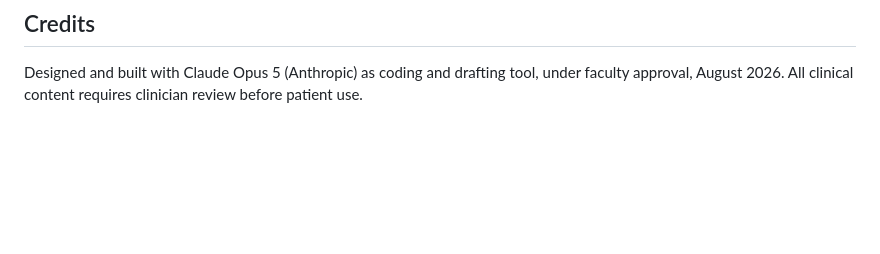
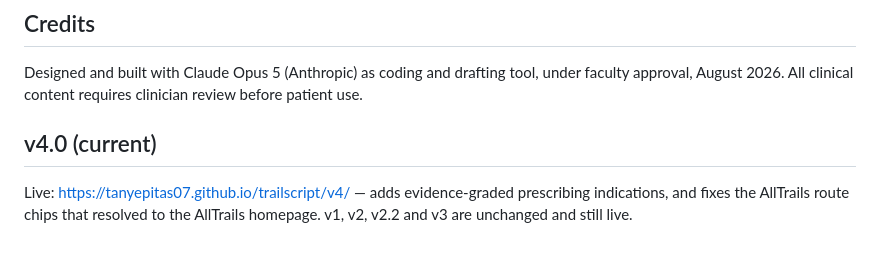
Before and after one commit to tanyepitas07/trailscript, a Markdown page: README.md, the part around the change. Drawn GitHub-style; blank space fills up the shorter version.

Commit message:
README: list v4.0 alongside the earlier builds

```diff
--- a/README.md
+++ b/README.md
@@ -145,3 +145,7 @@ quoted or drafted zones.
 
 Designed and built with Claude Opus 5 (Anthropic) as coding and drafting tool, under faculty
 approval, August 2026. All clinical content requires clinician review before patient use.
+
+## v4.0 (current)
+
+Live: https://tanyepitas07.github.io/trailscript/v4/ — adds evidence-graded prescribing indications, and fixes the AllTrails route chips that resolved to the AllTrails homepage. v1, v2, v2.2 and v3 are unchanged and still live.
```
